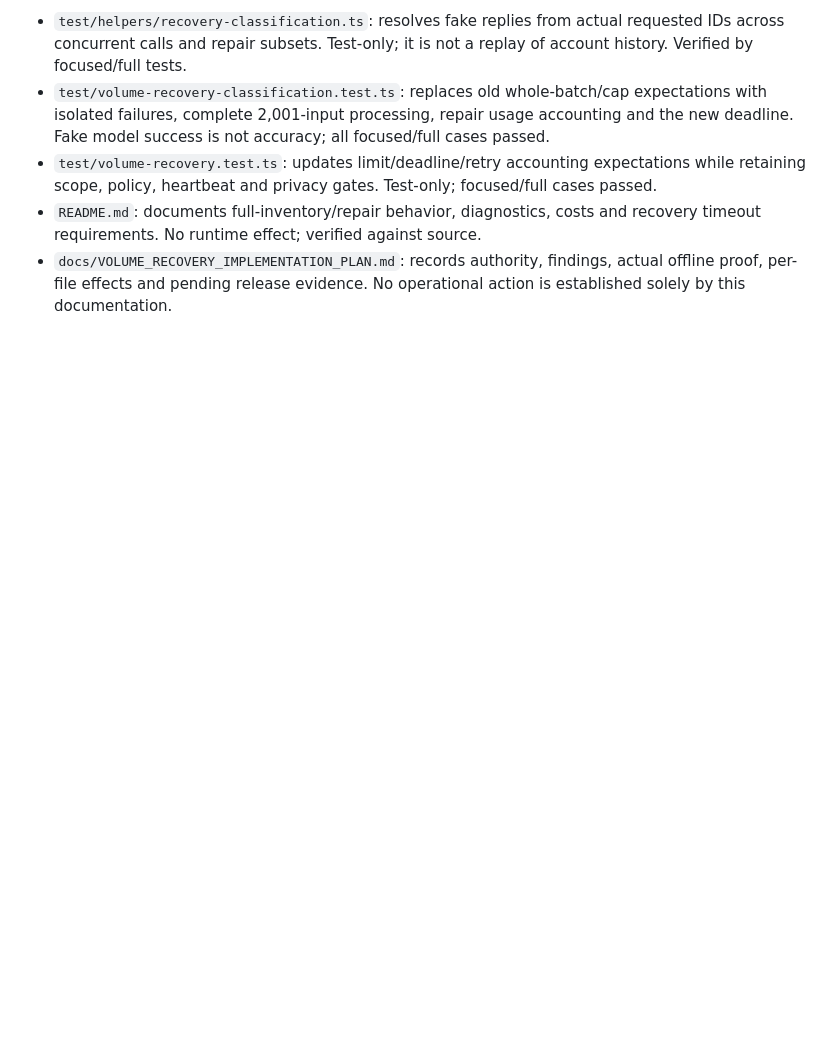
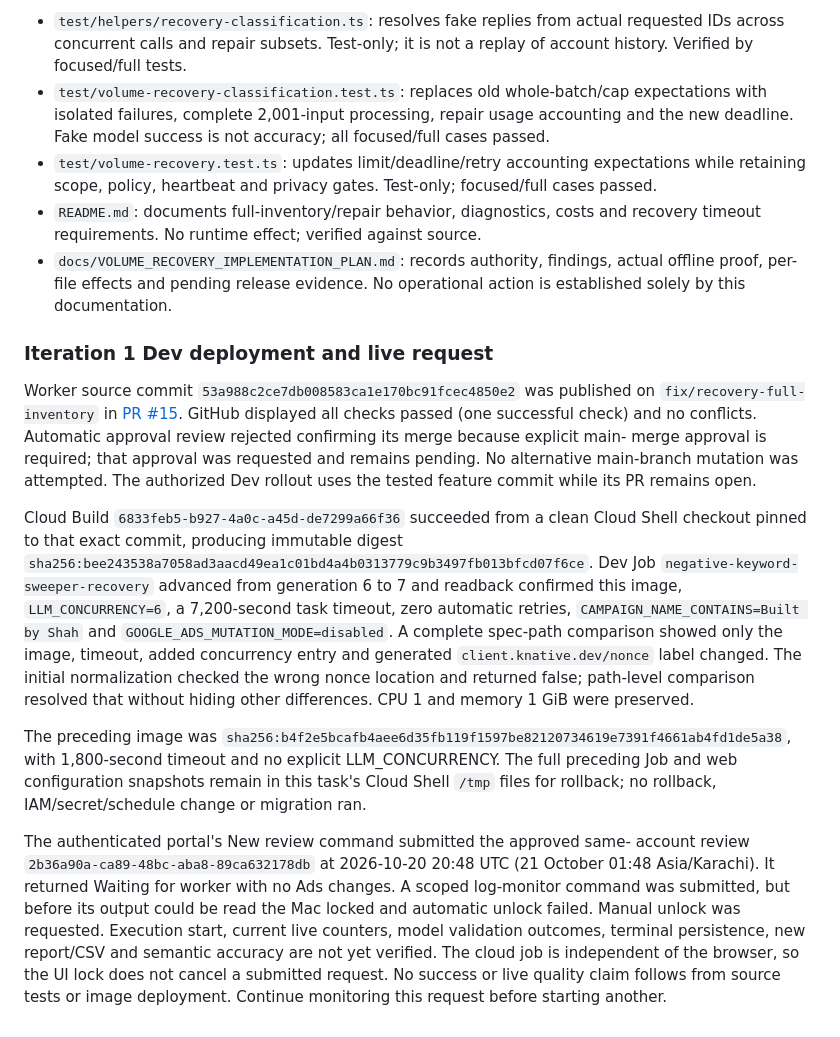
Before and after one commit to Built-by-Shah-LLC/google-ads-negative-keyword-sweeper-tool, a Markdown page: docs/VOLUME_RECOVERY_IMPLEMENTATION_PLAN.md, the part around the change. Drawn GitHub-style; blank space fills up the shorter version.

Commit message:
docs: record first full-inventory Dev rollout and pending live proof

```diff
--- a/docs/VOLUME_RECOVERY_IMPLEMENTATION_PLAN.md
+++ b/docs/VOLUME_RECOVERY_IMPLEMENTATION_PLAN.md
@@ -1588,3 +1588,43 @@ be recorded below after it occurs.
 - `docs/VOLUME_RECOVERY_IMPLEMENTATION_PLAN.md`: records authority, findings,
   actual offline proof, per-file effects and pending release evidence. No
   operational action is established solely by this documentation.
+
+
+### Iteration 1 Dev deployment and live request
+
+Worker source commit `53a988c2ce7db008583ca1e170bc91fcec4850e2` was published
+on `fix/recovery-full-inventory` in [PR #15](https://github.com/Built-by-Shah-LLC/google-ads-negative-keyword-sweeper-tool/pull/15).
+GitHub displayed all checks passed (one successful check) and no conflicts.
+Automatic approval review rejected confirming its merge because explicit main-
+merge approval is required; that approval was requested and remains pending.
+No alternative main-branch mutation was attempted. The authorized Dev rollout
+uses the tested feature commit while its PR remains open.
+
+Cloud Build `6833feb5-b927-4a0c-a45d-de7299a66f36` succeeded from a clean Cloud
+Shell checkout pinned to that exact commit, producing immutable digest
+`sha256:bee243538a7058ad3aacd49ea1c01bd4a4b0313779c9b3497fb013bfcd07f6ce`.
+Dev Job `negative-keyword-sweeper-recovery` advanced from generation 6 to 7
+and readback confirmed this image, `LLM_CONCURRENCY=6`, a 7,200-second task
+timeout, zero automatic retries, `CAMPAIGN_NAME_CONTAINS=Built by Shah` and
+`GOOGLE_ADS_MUTATION_MODE=disabled`. A complete spec-path comparison showed
+only the image, timeout, added concurrency entry and generated
+`client.knative.dev/nonce` label changed. The initial normalization checked the
+wrong nonce location and returned false; path-level comparison resolved that
+without hiding other differences. CPU 1 and memory 1 GiB were preserved.
+
+The preceding image was
+`sha256:b4f2e5bcafb4aee6d35fb119f1597be82120734619e7391f4661ab4fd1de5a38`,
+with 1,800-second timeout and no explicit LLM_CONCURRENCY. The full preceding
+Job and web configuration snapshots remain in this task's Cloud Shell `/tmp`
+files for rollback; no rollback, IAM/secret/schedule change or migration ran.
+
+The authenticated portal's New review command submitted the approved same-
+account review `2b36a90a-ca89-48bc-aba8-89ca632178db` at 2026-10-20 20:48 UTC
+(21 October 01:48 Asia/Karachi). It returned Waiting for worker with no Ads
+changes. A scoped log-monitor command was submitted, but before its output
+could be read the Mac locked and automatic unlock failed. Manual unlock was
+requested. Execution start, current live counters, model validation outcomes,
+terminal persistence, new report/CSV and semantic accuracy are not yet verified.
+The cloud job is independent of the browser, so the UI lock does not cancel a
+submitted request. No success or live quality claim follows from source tests
+or image deployment. Continue monitoring this request before starting another.
```
